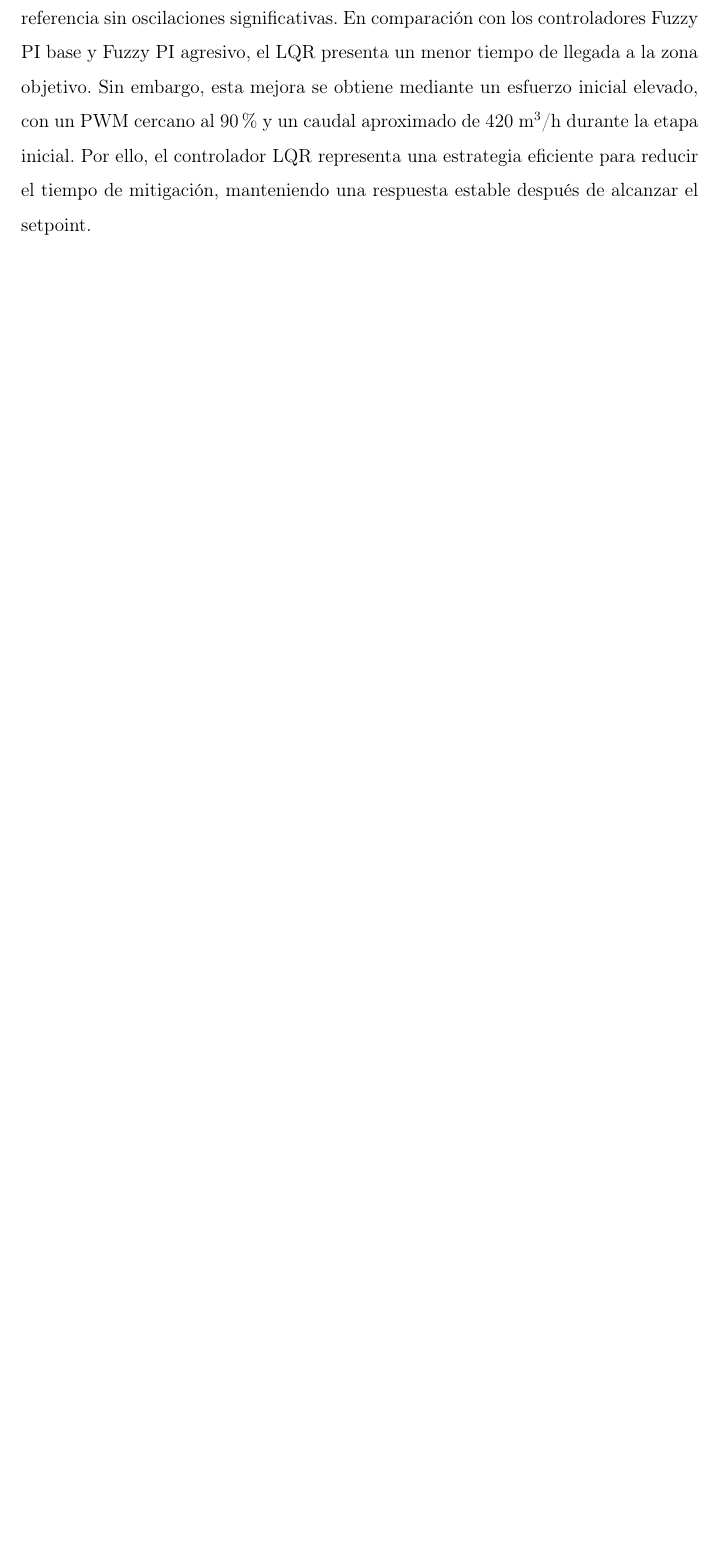
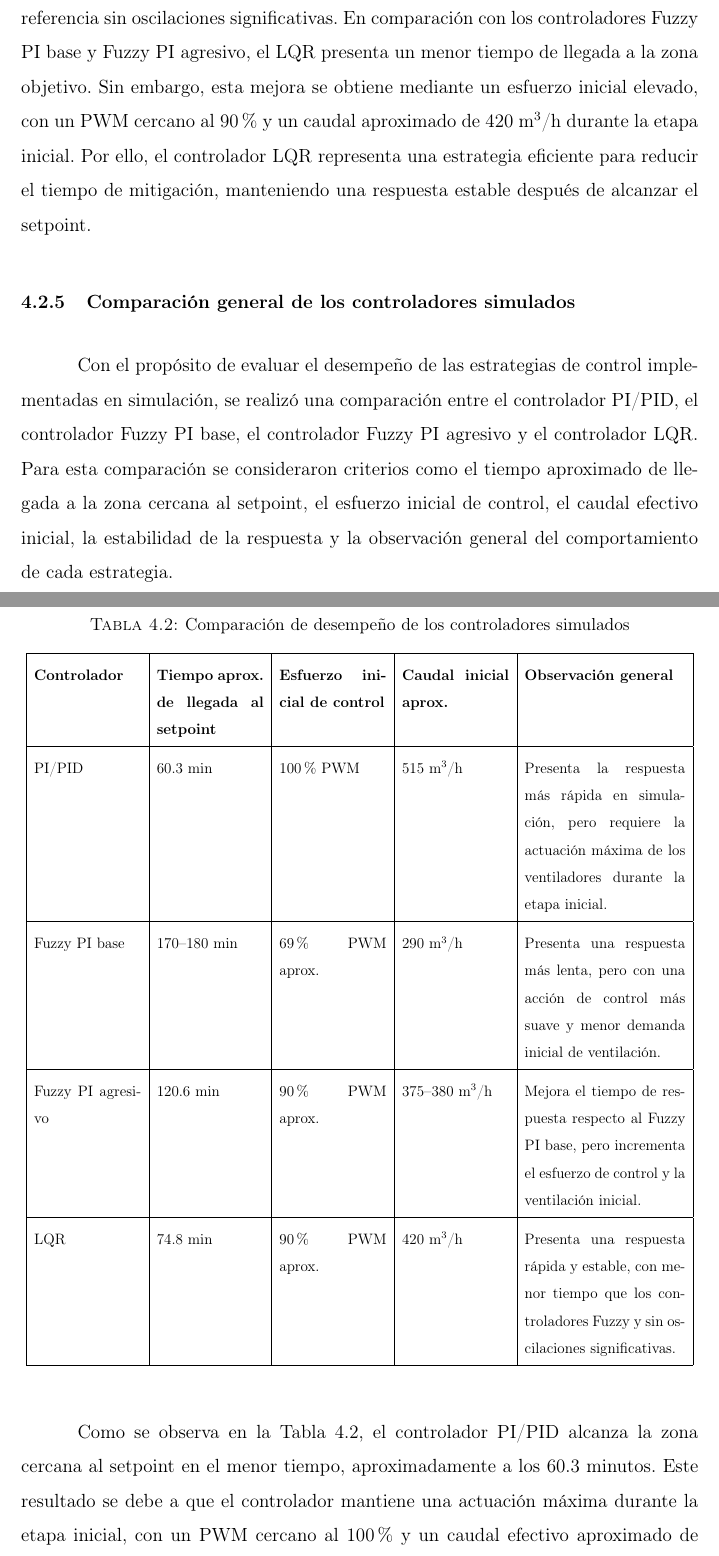
Before and after one commit to sebasandre2020/Tesis-2026-1, a LaTeX thesis (main.tex, which reads secciones/capitulo4.tex): part of page 121 of 144 before the commit and two parts of pages 121 and 122 of 147 after it, the two joined at a grey line, cut so that both start at the same text, the shorter picture padded with empty space. Compiled offline with pdfLaTeX.

Commit message:
Agregar comparacion de controladores simulados en capitulo 4

```diff
--- a/secciones/capitulo4.tex
+++ b/secciones/capitulo4.tex
@@ -211,3 +211,32 @@ La Figura \ref{fig:lqr_caudal_simulacion} muestra el caudal efectivo total gener
 En conjunto, los resultados de simulación del controlador LQR muestran una respuesta estable y rápida frente a una concentración inicial elevada de CO\(_2\). El sistema alcanza una zona cercana al setpoint aproximadamente a los 74.8 minutos, con una concentración de 903.567 ppm, y luego se estabiliza alrededor del valor de referencia sin oscilaciones significativas. En comparación con los controladores Fuzzy PI base y Fuzzy PI agresivo, el LQR presenta un menor tiempo de llegada a la zona objetivo. Sin embargo, esta mejora se obtiene mediante un esfuerzo inicial elevado, con un PWM cercano al 90\% y un caudal aproximado de 420 m\(^3\)/h durante la etapa inicial. Por ello, el controlador LQR representa una estrategia eficiente para reducir el tiempo de mitigación, manteniendo una respuesta estable después de alcanzar el setpoint.
 
 
+\subsection{Comparación general de los controladores simulados}
+
+Con el propósito de evaluar el desempeño de las estrategias de control implementadas en simulación, se realizó una comparación entre el controlador PI/PID, el controlador Fuzzy PI base, el controlador Fuzzy PI agresivo y el controlador LQR. Para esta comparación se consideraron criterios como el tiempo aproximado de llegada a la zona cercana al setpoint, el esfuerzo inicial de control, el caudal efectivo inicial, la estabilidad de la respuesta y la observación general del comportamiento de cada estrategia.
+
+\begin{table}[H]
+    \centering
+    \renewcommand{\arraystretch}{1.4}
+    \caption{Comparación de desempeño de los controladores simulados}
+    \label{tabla:comparacion_controladores_simulados}
+    \resizebox{\textwidth}{!}{
+    \begin{tabular}{|p{3cm}|p{3cm}|p{3cm}|p{3cm}|p{4.5cm}|}
+        \hline
+        \textbf{Controlador} & \textbf{Tiempo aprox. de llegada al setpoint} & \textbf{Esfuerzo inicial de control} & \textbf{Caudal inicial aprox.} & \textbf{Observación general} \\ \hline
+
+        PI/PID & 60.3 min & 100\% PWM & 515 m\(^3\)/h & Presenta la respuesta más rápida en simulación, pero requiere la actuación máxima de los ventiladores durante la etapa inicial. \\ \hline
+
+        Fuzzy PI base & 170--180 min & 69\% PWM aprox. & 290 m\(^3\)/h & Presenta una respuesta más lenta, pero con una acción de control más suave y menor demanda inicial de ventilación. \\ \hline
+
+        Fuzzy PI agresivo & 120.6 min & 90\% PWM aprox. & 375--380 m\(^3\)/h & Mejora el tiempo de respuesta respecto al Fuzzy PI base, pero incrementa el esfuerzo de control y la ventilación inicial. \\ \hline
+
+        LQR & 74.8 min & 90\% PWM aprox. & 420 m\(^3\)/h & Presenta una respuesta rápida y estable, con menor tiempo que los controladores Fuzzy y sin oscilaciones significativas. \\ \hline
+
+    \end{tabular}
+    }
+\end{table}
+
+Como se observa en la Tabla \ref{tabla:comparacion_controladores_simulados}, el controlador PI/PID alcanza la zona cercana al setpoint en el menor tiempo, aproximadamente a los 60.3 minutos. Este resultado se debe a que el controlador mantiene una actuación máxima durante la etapa inicial, con un PWM cercano al 100\% y un caudal efectivo aproximado de 515 m\(^3\)/h. Por ello, aunque presenta la reducción más rápida de CO\(_2\), también es la estrategia con mayor exigencia inicial sobre los ventiladores.
+
+El controlador Fuzzy PI base presenta el comportamiento más conservador. Su tiempo de llegada a la zona cercana al setpoint se encuentra aproximadamente entre 170 y 180 minutos, lo que evidencia una respuesta más lenta frente a la concentración inicial elevada de CO\(_2\). Sin embargo, este controlador utiliza un esfuerzo inicial menor, cercano al 69\% de PWM, y un caudal inicial aproximado de 290 m\(^3\)/h. Esto indica que su acción de ventilación es más gradual, por lo que puede ser útil en escenarios donde se prioriza una actuación menos agresiva del sistema.
```
Also changed, not shown: secciones/capitulo4.tex (8 more changed lines).
